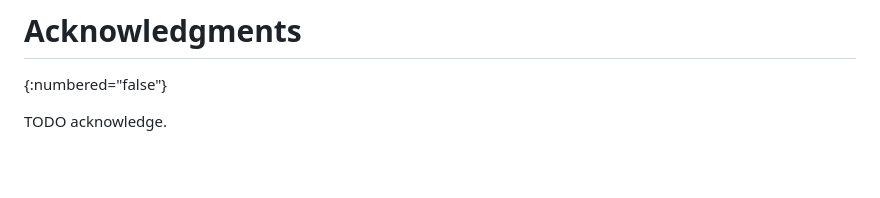
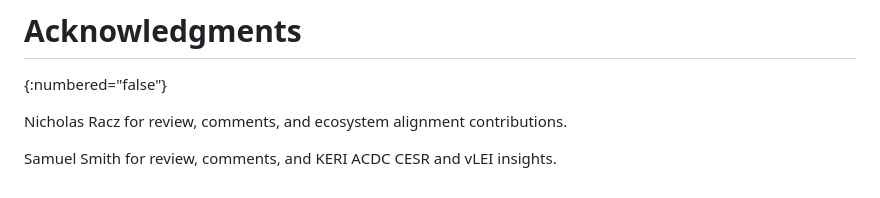
Before and after one commit to nedmsmith/draft-smith-satp-vlei-binding, a Markdown page: draft-smith-satp-vlei-binding.md, the part around the change. Drawn GitHub-style; blank space fills up the shorter version.

Commit message:
Add acknowledgements
Acknowledged contributors

```diff
--- a/draft-smith-satp-vlei-binding.md
+++ b/draft-smith-satp-vlei-binding.md
@@ -980,4 +980,6 @@ The following SATP wrapper examples show synthetic key data:
 # Acknowledgments
 {:numbered="false"}
 
-TODO acknowledge.
+Nicholas Racz for review, comments, and ecosystem alignment contributions.
+
+Samuel Smith for review, comments, and KERI ACDC CESR and vLEI insights.
```
